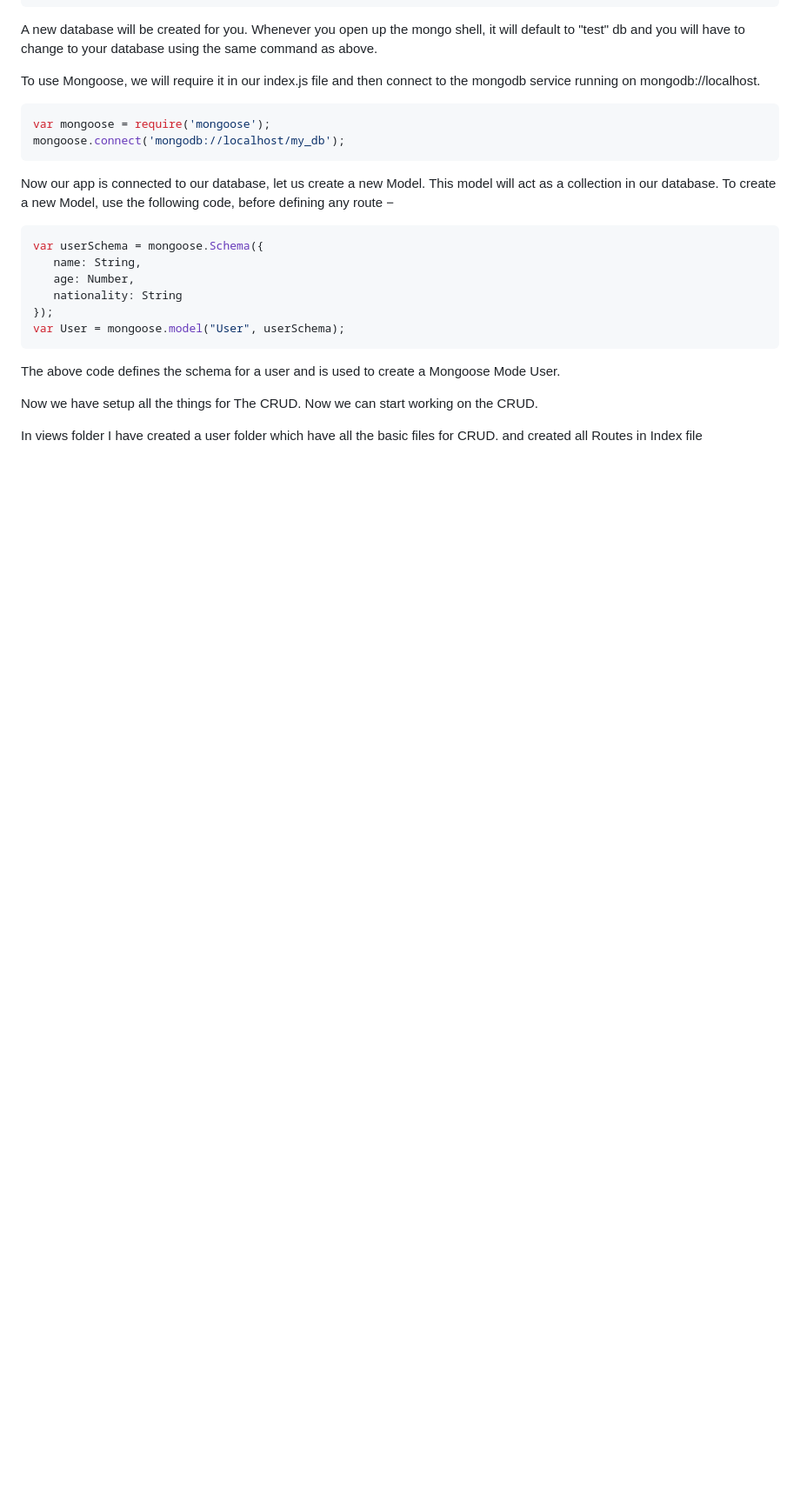
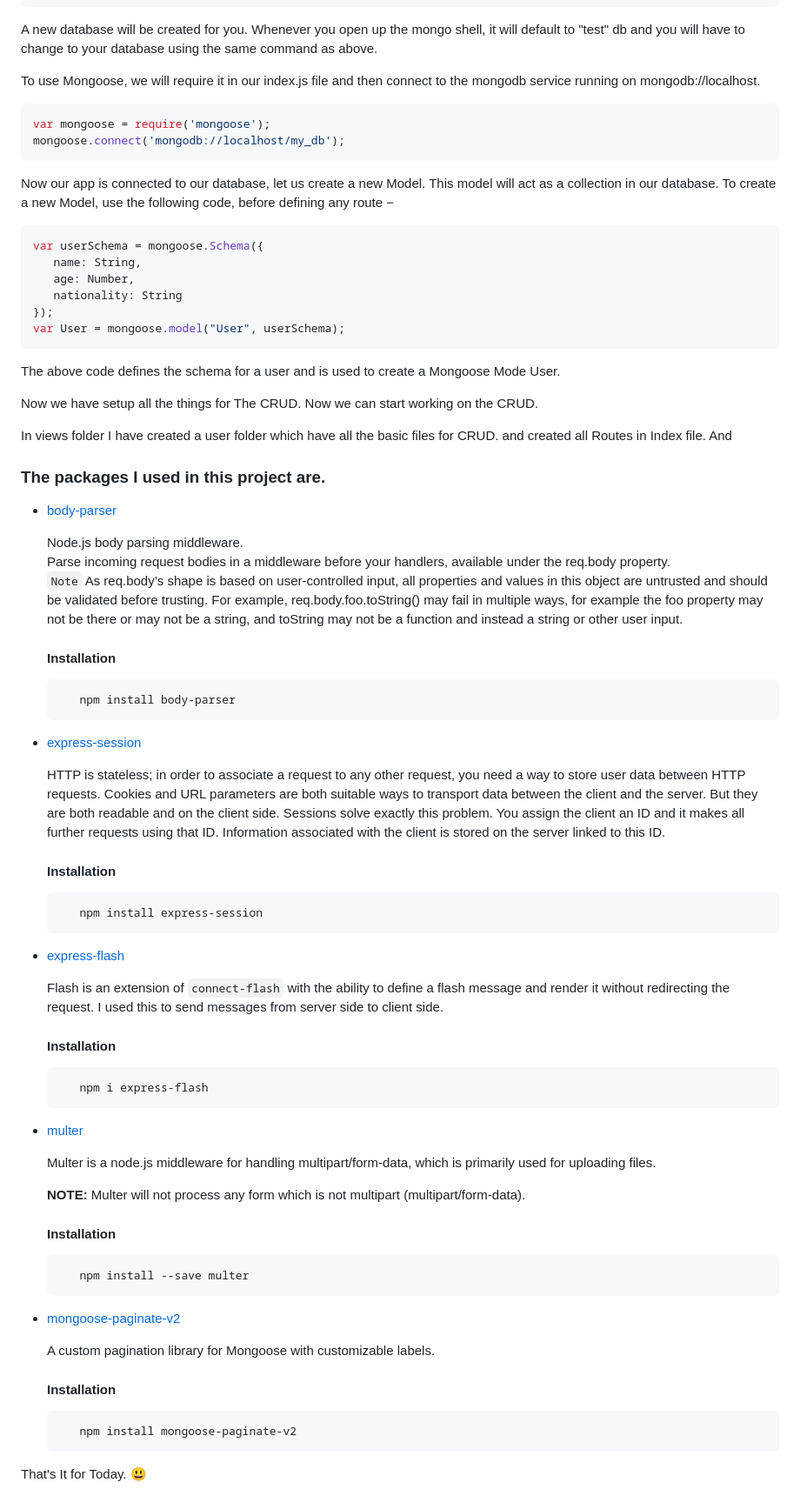
Before and after one commit to Akash1029/100daysofcode-MERN-MEVN, a Markdown page: day-2/README.md, the part around the change. Shown at 87% size. Drawn GitHub-style; blank space fills up the shorter version.

Commit message:
Day 2 Complete

````diff
--- a/day-2/README.md
+++ b/day-2/README.md
@@ -131,4 +131,53 @@ The above code defines the schema for a user and is used to create a Mongoose Mo
 
 Now we have setup all the things for The CRUD. Now we can start working on the CRUD.
 
-In views folder I have created a user folder which have all the basic files for CRUD. and created all Routes in Index file
+In views folder I have created a user folder which have all the basic files for CRUD. and created all Routes in Index file. And
+
+### The packages I used in this project are.
+
+- [body-parser](https://expressjs.com/en/resources/middleware/body-parser.html)
+
+   Node.js body parsing middleware. <br>
+   Parse incoming request bodies in a middleware before your handlers, available under the req.body property.<br>
+   `Note` As req.body’s shape is based on user-controlled input, all properties and values in this object are untrusted and should be validated before trusting. For example, req.body.foo.toString() may fail in multiple ways, for example the foo property may not be there or may not be a string, and toString may not be a function and instead a string or other user input.
+
+   #### Installation
+   ```bash
+      npm install body-parser
+   ```
+
+- [express-session](https://www.npmjs.com/package/express-session)
+
+   HTTP is stateless; in order to associate a request to any other request, you need a way to store user data between HTTP requests. Cookies and URL parameters are both suitable ways to transport data between the client and the server. But they are both readable and on the client side. Sessions solve exactly this problem. You assign the client an ID and it makes all further requests using that ID. Information associated with the client is stored on the server linked to this ID.
+   #### Installation
+   ```bash
+      npm install express-session
+   ```
+
+- [express-flash](https://www.npmjs.com/package/express-flash)
+
+   Flash is an extension of ``connect-flash`` with the ability to define a flash message and render it without redirecting the request. I used this to send messages from server side to client side.
+   #### Installation
+   ```bash
+      npm i express-flash
+   ```
+
+- [multer](http://expressjs.com/en/resources/middleware/multer.html)
+
+   Multer is a node.js middleware for handling multipart/form-data, which is primarily used for uploading files.
+
+   **NOTE:** Multer will not process any form which is not multipart (multipart/form-data).
+   #### Installation
+   ```bash
+      npm install --save multer
+   ```
+
+- [mongoose-paginate-v2](https://www.npmjs.com/package/mongoose-paginate-v2)
+
+   A custom pagination library for Mongoose with customizable labels.
+   #### Installation
+   ```bash
+      npm install mongoose-paginate-v2
+   ```
+
+That's It for Today. 😃
````
